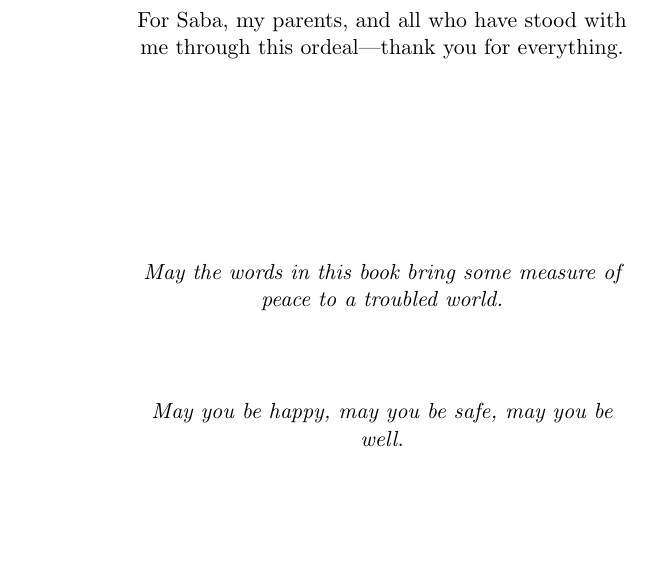
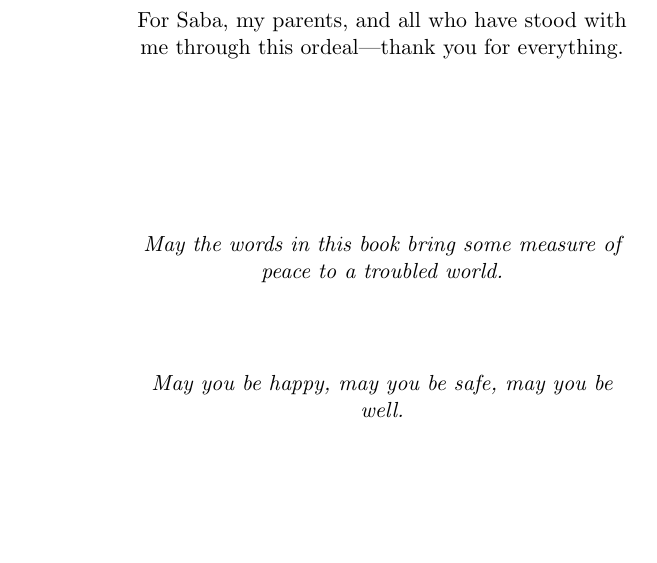
Before and after one commit to ArrEssJay/chimera-book, a LaTeX thesis (latex/chimera-book.tex, which reads latex/frontmatter/dedication.tex): part of page 6 of 49, cut so that both start at the same text. Compiled offline with pdfLaTeX; a LaTeX package or settings file that is missing is left out.

Commit message:
adjust spacing in dedication section

```diff
--- a/latex/frontmatter/dedication.tex
+++ b/latex/frontmatter/dedication.tex
@@ -21,7 +21,7 @@ To those I have harmed in this process, I am deeply sorry.
 
 For Saba, my parents, and all who have stood with me through this ordeal—thank you for everything.
 
-\vspace{3.5cm}
+\vspace{3cm}
 
 \textit{May the words in this book bring some measure of peace to a troubled world.}
 
```
Also changed, not shown: latex/frontmatter/dedication.tex (2 more changed lines).
